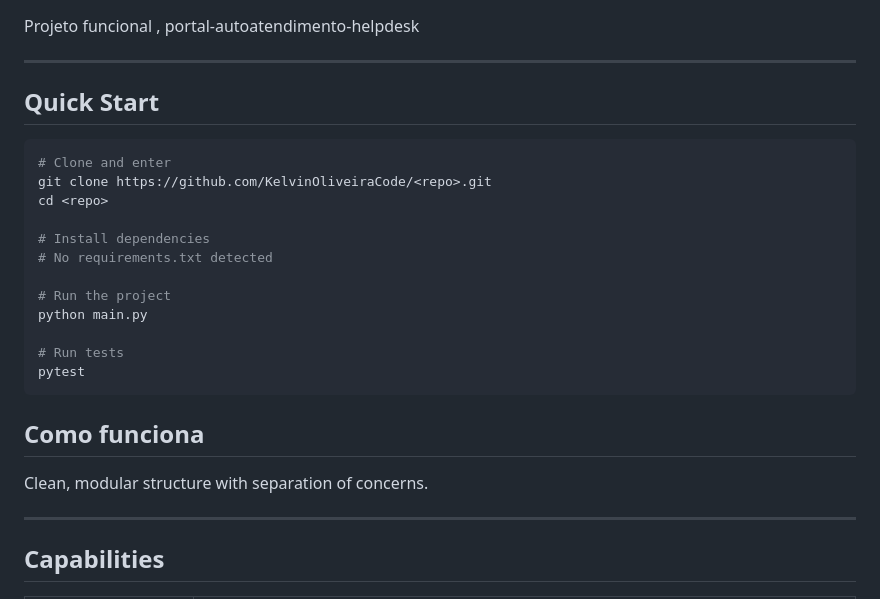
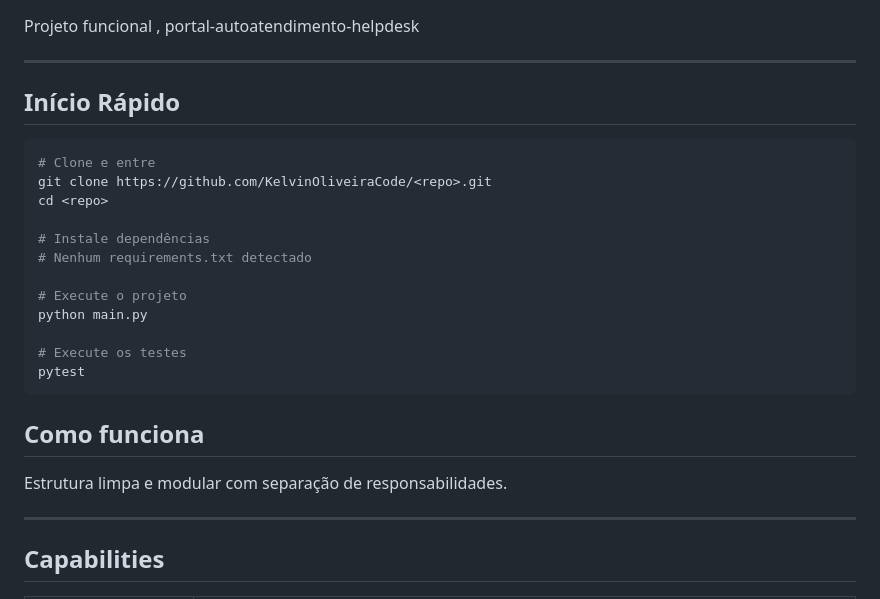
Before and after one commit to KelvinOliveiraCode/portal-autoatendimento-helpdesk, a Markdown page: README.md, the part around one of its changes. Rendered like a GitHub page.

Commit message:
refactor(readmes): substitui readmes antigos por versoes bilinguais PT/EN, alto padrao de engenheiro de software, sem conflitos de merge

````diff
--- a/README.md
+++ b/README.md
@@ -18,26 +18,26 @@ Projeto funcional ,  portal-autoatendimento-helpdesk
 
 ---
 
-## Quick Start
+## Início Rápido
 
 ```bash
-# Clone and enter
+# Clone e entre
 git clone https://github.com/KelvinOliveiraCode/<repo>.git
 cd <repo>
 
-# Install dependencies
-# No requirements.txt detected
+# Instale dependências
+# Nenhum requirements.txt detectado
 
-# Run the project
+# Execute o projeto
 python main.py
 
-# Run tests
+# Execute os testes
 pytest
 ```
 
 ## Como funciona
 
-Clean, modular structure with separation of concerns.
+Estrutura limpa e modular com separação de responsabilidades.
 
 ---
 
````
Also changed, not shown: other parts of README.md (+1 -1 lines), README.en.md (+1 -1 lines).
